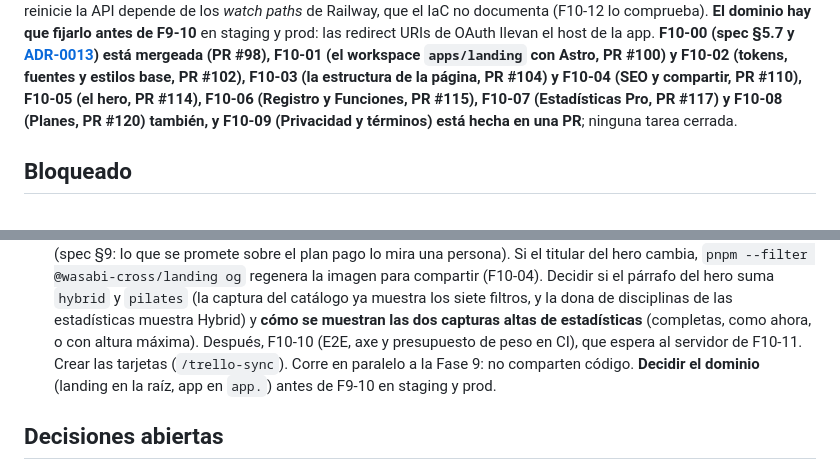
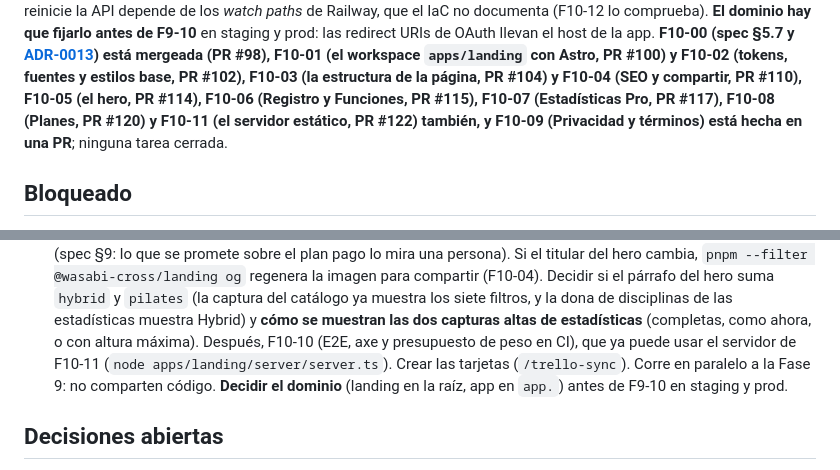
Before and after one commit to BraianVaylet/wasabi-cross-project, a Markdown page: docs/state/STATE.md, 2 parts joined by grey strips. GitHub-like rendering.

Commit message:
docs(state): F10-09 — F10-11 mergeada, F10-10 ya puede usar el servidor
Refs: docs/ACTION-PLAN.md → F10-09

Co-Authored-By: Claude Sonnet 5.5 <noreply@anthropic.com>

```diff
--- a/docs/state/STATE.md
+++ b/docs/state/STATE.md
@@ -169,8 +169,9 @@ app. **F10-00 (spec §5.7 y [ADR-0013](../adr/0013-la-landing-es-un-sitio-estati
 está mergeada (PR #98), F10-01 (el workspace `apps/landing` con Astro, PR #100) y F10-02
 (tokens, fuentes y estilos base, PR #102), F10-03 (la estructura de la página, PR #104) y
 F10-04 (SEO y compartir, PR #110), F10-05 (el hero, PR #114), F10-06 (Registro y Funciones,
-PR #115), F10-07 (Estadísticas Pro, PR #117) y F10-08 (Planes, PR #120) también, y F10-09
-(Privacidad y términos) está hecha en una PR**; ninguna tarea cerrada.
+PR #115), F10-07 (Estadísticas Pro, PR #117), F10-08 (Planes, PR #120) y F10-11 (el servidor
+estático, PR #122) también, y F10-09 (Privacidad y términos) está hecha en una PR**; ninguna
+tarea cerrada.
 
 ## Bloqueado
 
@@ -229,8 +230,8 @@ cluster de Mongo Atlas (F3-08). Son las dos únicas tareas 🔑 de la fase; el r
     si el párrafo del hero suma `hybrid` y `pilates` (la captura del catálogo ya muestra los siete
     filtros, y la dona de disciplinas de las estadísticas muestra Hybrid) y **cómo se muestran las
     dos capturas altas de estadísticas** (completas, como ahora, o con altura máxima). Después,
-    F10-10 (E2E, axe y presupuesto de peso en CI), que espera al servidor de F10-11. Crear las
-    tarjetas (`/trello-sync`). Corre en paralelo a la Fase 9: no comparten código.
+    F10-10 (E2E, axe y presupuesto de peso en CI), que ya puede usar el servidor de F10-11
+    (`node apps/landing/server/server.ts`). Crear las tarjetas (`/trello-sync`). Corre en paralelo a la Fase 9: no comparten código.
     **Decidir el dominio** (landing en la raíz, app en `app.`) antes de F9-10 en staging y
     prod.
 
```
